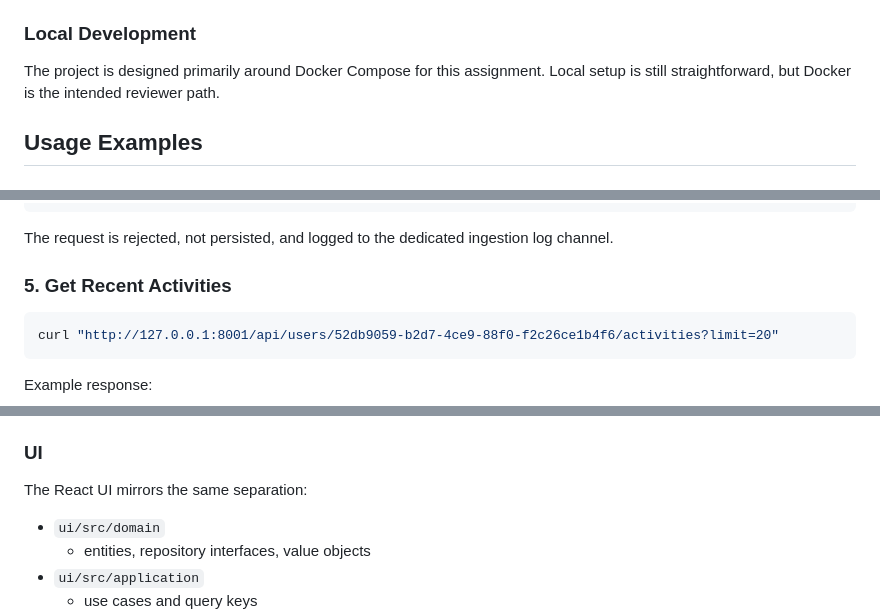
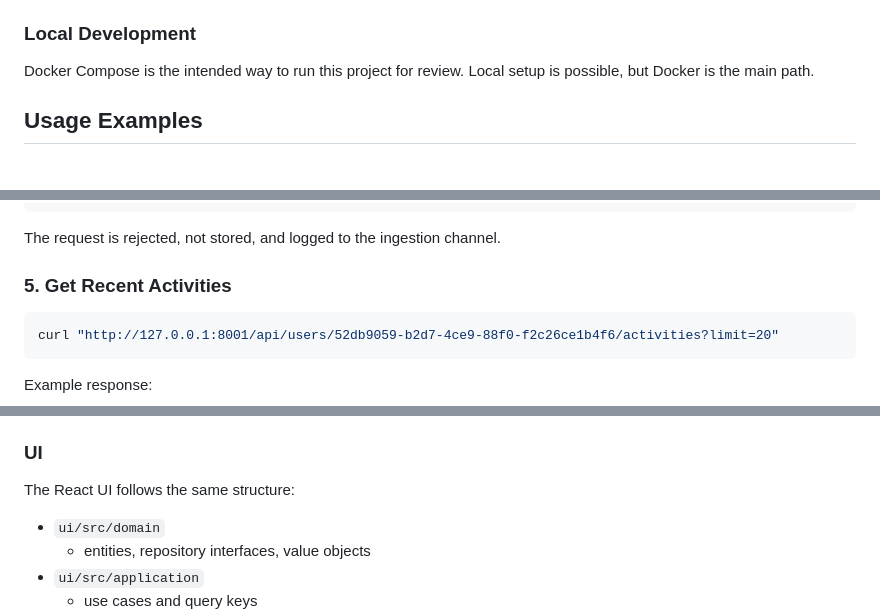
Before and after one commit to echtejosh/awareways-assignment, a Markdown page: README.md, 3 parts joined by grey strips. Rendered like a GitHub page.

````diff
--- a/README.md
+++ b/README.md
@@ -96,7 +87,7 @@ Useful URLs after seeding:
 
 ### Local Development
 
-The project is designed primarily around Docker Compose for this assignment. Local setup is still straightforward, but Docker is the intended reviewer path.
+Docker Compose is the intended way to run this project for review. Local setup is possible, but Docker is the main path.
 
 ## Usage Examples
 
@@ -209,7 +200,7 @@ Example response:
 }
 ```
 
-The request is rejected, not persisted, and logged to the dedicated ingestion log channel.
+The request is rejected, not stored, and logged to the ingestion channel.
 
 ### 5. Get Recent Activities
 
@@ -308,7 +299,7 @@ Important files:
 
 ### UI
 
-The React UI mirrors the same separation:
+The React UI follows the same structure:
 
 - `ui/src/domain`
   - entities, repository interfaces, value objects
````
Also changed, not shown: other parts of README.md (+17 -32 lines).
